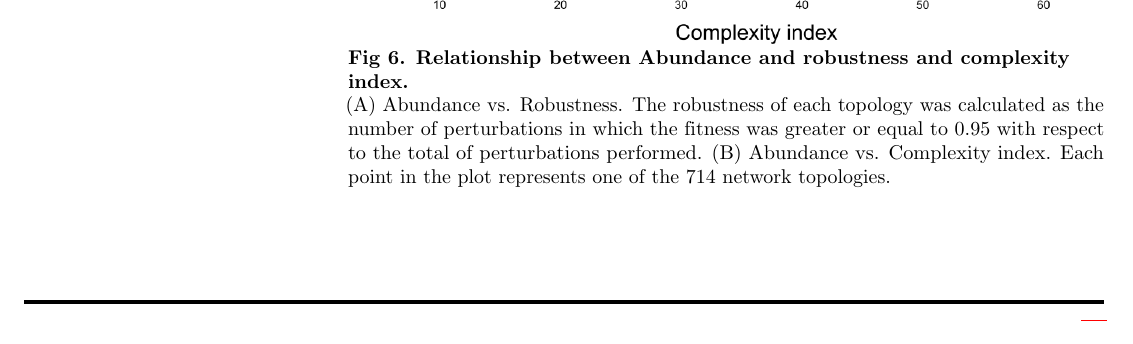
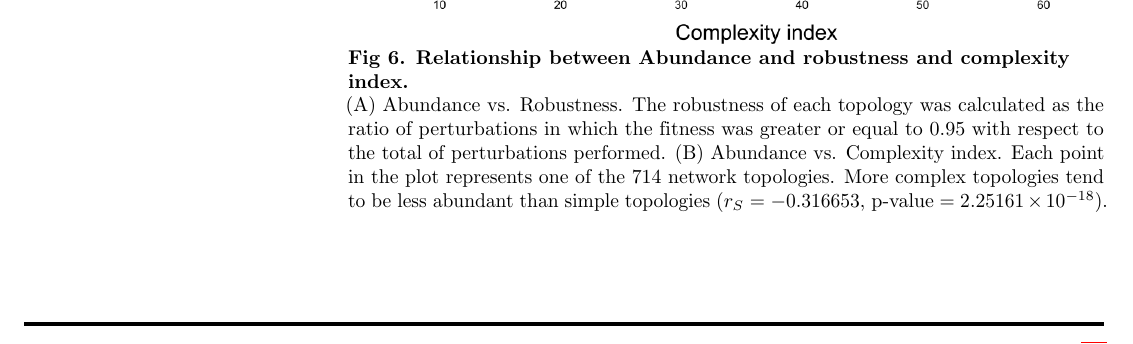
Before and after one commit to Nesper94/gene-regulatory-networks, a LaTeX thesis (docs/manuscript/PLOS-MSc-Thesis.tex): part of page 18 of 19, cut so that both start at the same text. Compiled offline with pdfLaTeX.

Commit message:
Improve Fig6 caption
- A) Change "number" for "the ratio" to explain better how robutsness
was calculated.
- B) Add main results related to this graph.

```diff
--- a/docs/manuscript/PLOS-MSc-Thesis.tex
+++ b/docs/manuscript/PLOS-MSc-Thesis.tex
@@ -768,10 +768,12 @@ Supplementary Material).
  \includegraphics[width=\textwidth]{figures/results/Fig6}
  \caption{\bf Relationship between Abundance and robustness and complexity
  index.} (A) Abundance vs. Robustness. The robustness of each topology was
- calculated as the number of perturbations in which the fitness was greater or
+ calculated as the ratio of perturbations in which the fitness was greater or
  equal to 0.95 with respect to the total of perturbations performed.
  (B) Abundance vs. Complexity index. Each point in the plot represents one of
- the 714 network topologies.
+ the 714 network topologies. More complex topologies tend to be less abundant
+ than simple topologies
+ ($r_S = -0.316653$, $\text{p-value} = 2.25161\times10^{-18}$).
  \label{fig:ab-rob}
 \end{figure}
 
```
